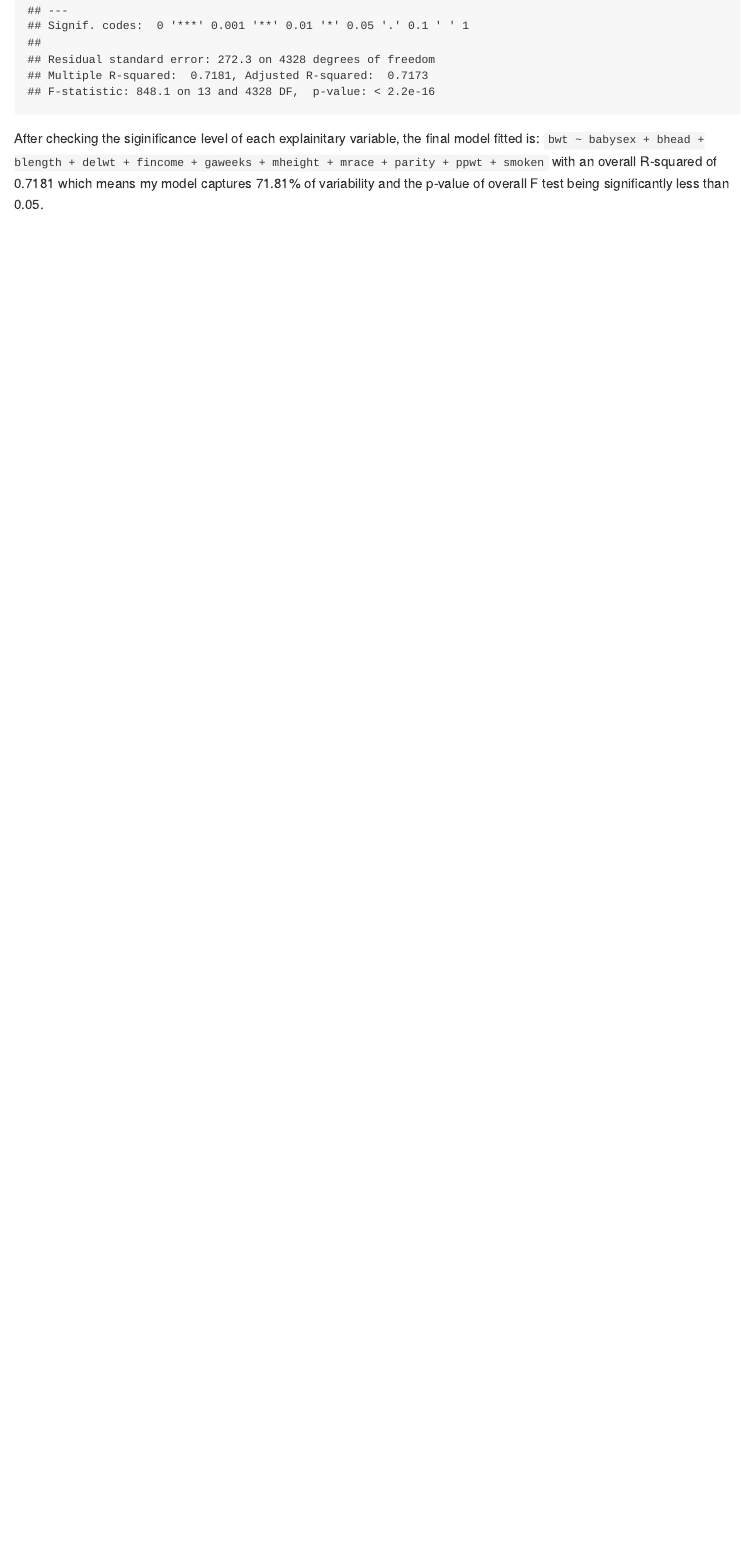
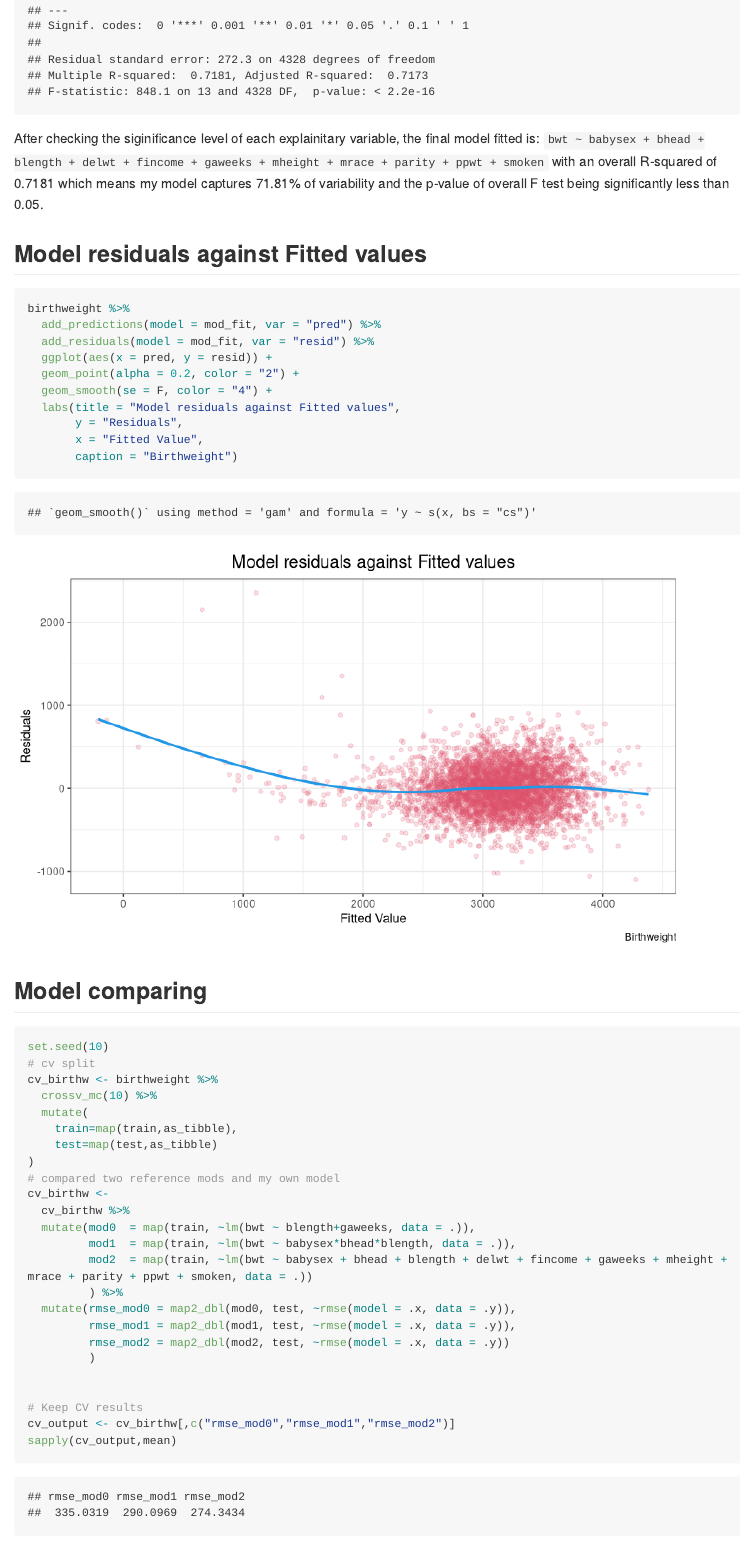
Before and after one commit to yj2579/p8105_hw6_yj2579, an R Markdown document (hw6.Rmd): the page in a window 1100 px wide, from 5170 px down. Rendered offline with R 4.5, knitr and Pandoc, with nearby package versions; some code elsewhere in the file could not run offline; long lines of code are wrapped; column names are cleaned by a stand-in for the janitor package.

Commit message:
roughly finished p1

````diff
--- a/hw6.Rmd
+++ b/hw6.Rmd
@@ -67,0 +70,40 @@ After checking the siginificance level of each explainitary variable, the final
+## Model residuals against Fitted values
+```{r}
+birthweight %>%
+  add_predictions(model = mod_fit, var = "pred") %>%
+  add_residuals(model = mod_fit, var = "resid") %>%
+  ggplot(aes(x = pred, y = resid)) +
+  geom_point(alpha = 0.2, color = "2") +
+  geom_smooth(se = F, color = "4") +
+  labs(title = "Model residuals against Fitted values",
+       y = "Residuals",
+       x = "Fitted Value",
+       caption = "Birthweight")
+```
+
+## Model comparing
+```{r}
+set.seed(10)
+# cv split
+cv_birthw <- birthweight %>%
+  crossv_mc(10) %>%
+  mutate(
+    train=map(train,as_tibble),
+    test=map(test,as_tibble)
+)
+# compared two reference mods and my own model
+cv_birthw <-
+  cv_birthw %>%
+  mutate(mod0  = map(train, ~lm(bwt ~ blength+gaweeks, data = .)),
+         mod1  = map(train, ~lm(bwt ~ babysex*bhead*blength, data = .)),
+         mod2  = map(train, ~lm(bwt ~ babysex + bhead + blength + delwt + fincome + gaweeks + mheight + mrace + parity + ppwt + smoken, data = .))
+         ) %>%
+  mutate(rmse_mod0 = map2_dbl(mod0, test, ~rmse(model = .x, data = .y)),
+         rmse_mod1 = map2_dbl(mod1, test, ~rmse(model = .x, data = .y)),
+         rmse_mod2 = map2_dbl(mod2, test, ~rmse(model = .x, data = .y))
+         )
+
+
+# Keep CV results
+cv_output <- cv_birthw[,c("rmse_mod0","rmse_mod1","rmse_mod2")]
+sapply(cv_output,mean)
````
Also changed, not shown: hw6.Rmd (11 more changed lines).
